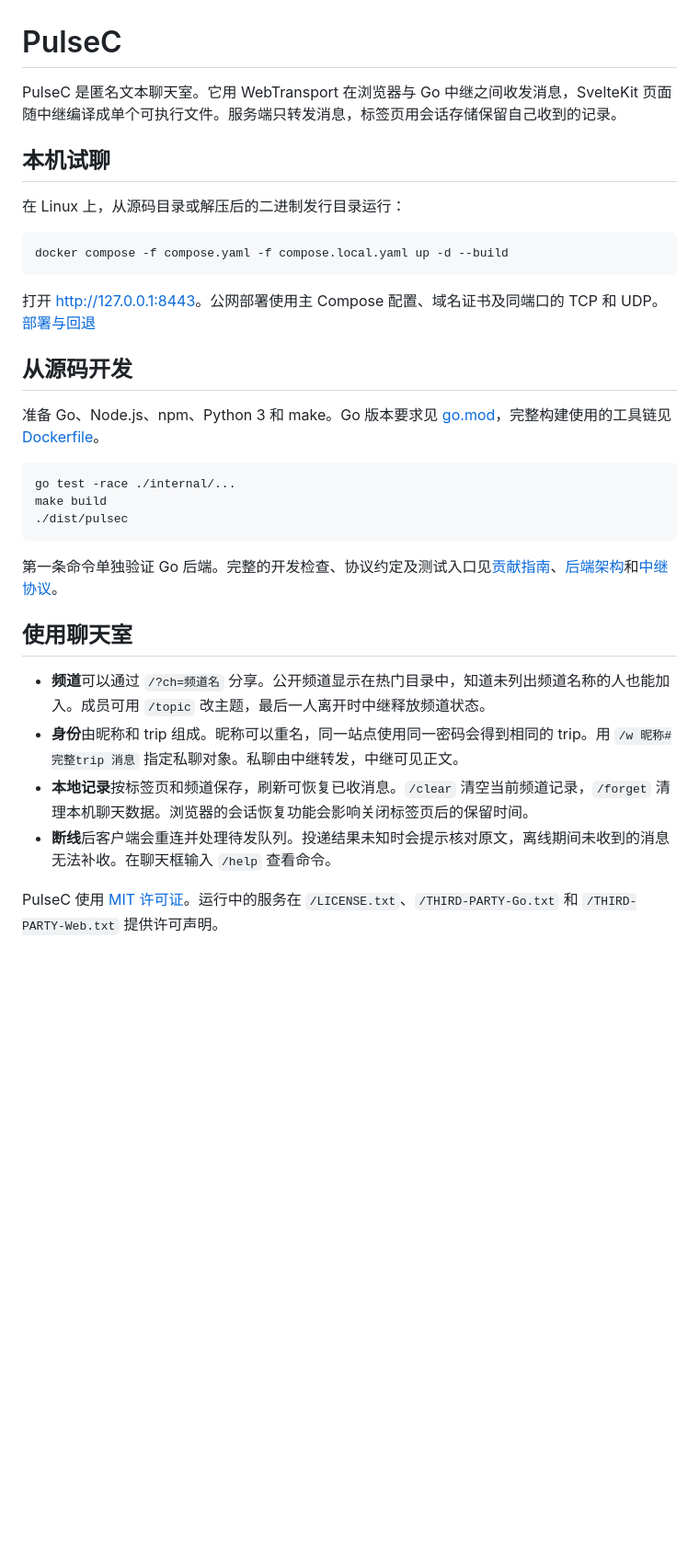
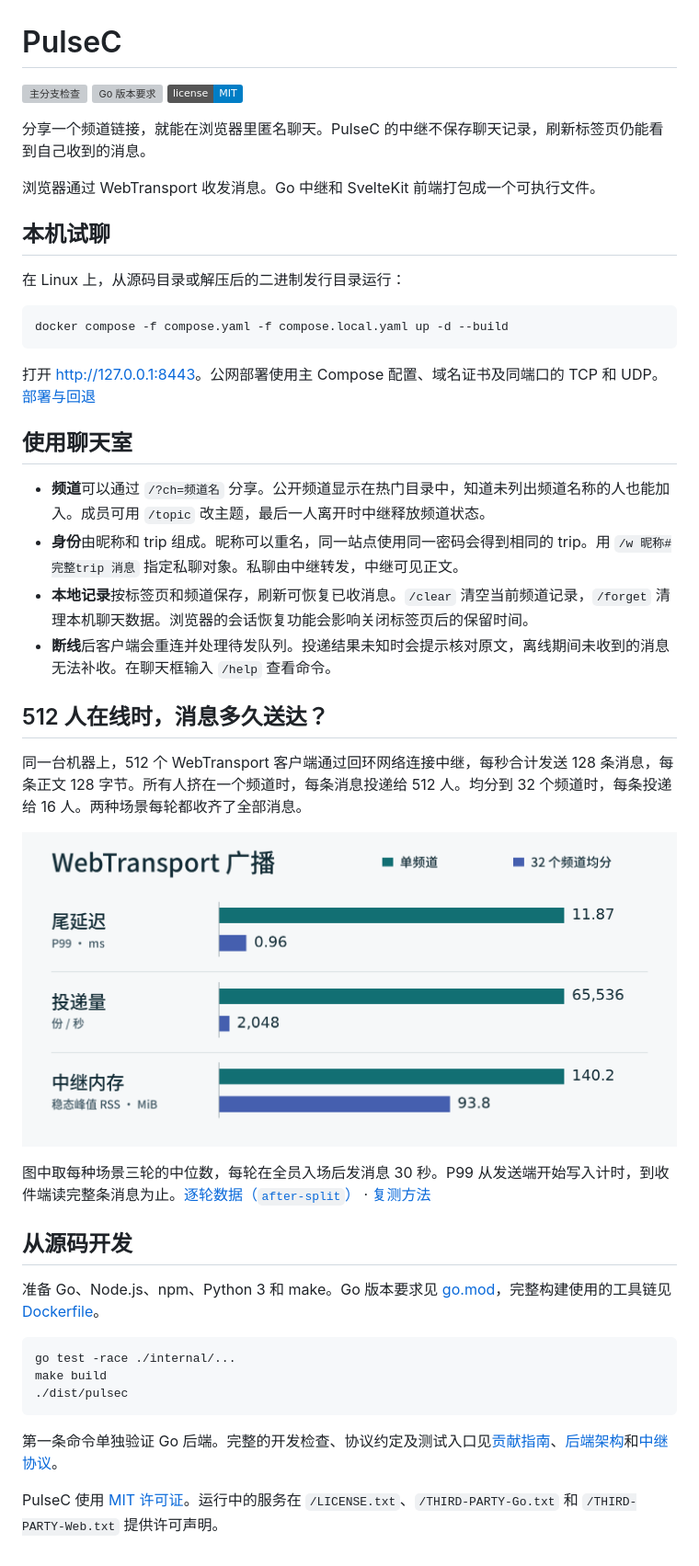
Before and after one commit to Illusion2-1/PulseC, a Markdown page: README.md, the part around the change. Shown at 92% size. Drawn GitHub-style; pictures changed too: docs/webtransport-benchmark.png (added); badges without logos; blank space fills up the shorter version; grey boxes are pictures that could not be loaded.

Commit message:
docs: illustrate WebTransport deliveries in the README

````diff
--- a/README.md
+++ b/README.md
@@ -1,6 +1,12 @@
 # PulseC
 
-PulseC 是匿名文本聊天室。它用 WebTransport 在浏览器与 Go 中继之间收发消息，SvelteKit 页面随中继编译成单个可执行文件。服务端只转发消息，标签页用会话存储保留自己收到的记录。
+[![主分支检查](https://github.com/Illusion2-1/PulseC/actions/workflows/check.yml/badge.svg?branch=main)](https://github.com/Illusion2-1/PulseC/actions/workflows/check.yml?query=branch%3Amain)
+[![Go 版本要求](https://img.shields.io/github/go-mod/go-version/Illusion2-1/PulseC)](go.mod)
+[![MIT 许可证](https://img.shields.io/badge/license-MIT-blue)](LICENSE)
+
+分享一个频道链接，就能在浏览器里匿名聊天。PulseC 的中继不保存聊天记录，刷新标签页仍能看到自己收到的消息。
+
+浏览器通过 WebTransport 收发消息。Go 中继和 SvelteKit 前端打包成一个可执行文件。
 
 ## 本机试聊
 
@@ -11,6 +17,21 @@ docker compose -f compose.yaml -f compose.local.yaml up -d --build
 ```
 
 打开 <http://127.0.0.1:8443>。公网部署使用主 Compose 配置、域名证书及同端口的 TCP 和 UDP。[部署与回退](docs/operations.md)
+
+## 使用聊天室
+
+- **频道**可以通过 `/?ch=频道名` 分享。公开频道显示在热门目录中，知道未列出频道名称的人也能加入。成员可用 `/topic` 改主题，最后一人离开时中继释放频道状态。
+- **身份**由昵称和 trip 组成。昵称可以重名，同一站点使用同一密码会得到相同的 trip。用 `/w 昵称#完整trip 消息` 指定私聊对象。私聊由中继转发，中继可见正文。
+- **本地记录**按标签页和频道保存，刷新可恢复已收消息。`/clear` 清空当前频道记录，`/forget` 清理本机聊天数据。浏览器的会话恢复功能会影响关闭标签页后的保留时间。
+- **断线**后客户端会重连并处理待发队列。投递结果未知时会提示核对原文，离线期间未收到的消息无法补收。在聊天框输入 `/help` 查看命令。
+
+## 512 人在线时，消息多久送达？
+
+同一台机器上，512 个 WebTransport 客户端通过回环网络连接中继，每秒合计发送 128 条消息，每条正文 128 字节。所有人挤在一个频道时，每条消息投递给 512 人。均分到 32 个频道时，每条投递给 16 人。两种场景每轮都收齐了全部消息。
+
+![512 人单频道与 32 个频道均分的对照：端到端 P99 分别为 11.87 和 0.96 毫秒，实际投递为每秒 65,536 和 2,048 份，中继稳态峰值 RSS 为 140.2 和 93.8 MiB。](docs/webtransport-benchmark.png)
+
+图中取每种场景三轮的中位数，每轮在全员入场后发消息 30 秒。P99 从发送端开始写入计时，到收件端读完整条消息为止。[逐轮数据（`after-split`）](https://github.com/Illusion2-1/PulseC/blob/dd14242bdd7ca6e4ce97e2afb205e129f92a7392/qa/results/refactor-paired.jsonl) · [复测方法](qa/README.md)
 
 ## 从源码开发
 
@@ -24,11 +45,4 @@ make build
 
 第一条命令单独验证 Go 后端。完整的开发检查、协议约定及测试入口见[贡献指南](CONTRIBUTING.md)、[后端架构](docs/architecture.md)和[中继协议](docs/protocol.md)。
 
-## 使用聊天室
-
-- **频道**可以通过 `/?ch=频道名` 分享。公开频道显示在热门目录中，知道未列出频道名称的人也能加入。成员可用 `/topic` 改主题，最后一人离开时中继释放频道状态。
-- **身份**由昵称和 trip 组成。昵称可以重名，同一站点使用同一密码会得到相同的 trip。用 `/w 昵称#完整trip 消息` 指定私聊对象。私聊由中继转发，中继可见正文。
-- **本地记录**按标签页和频道保存，刷新可恢复已收消息。`/clear` 清空当前频道记录，`/forget` 清理本机聊天数据。浏览器的会话恢复功能会影响关闭标签页后的保留时间。
-- **断线**后客户端会重连并处理待发队列。投递结果未知时会提示核对原文，离线期间未收到的消息无法补收。在聊天框输入 `/help` 查看命令。
-
 PulseC 使用 [MIT 许可证](LICENSE)。运行中的服务在 `/LICENSE.txt`、`/THIRD-PARTY-Go.txt` 和 `/THIRD-PARTY-Web.txt` 提供许可声明。
````
